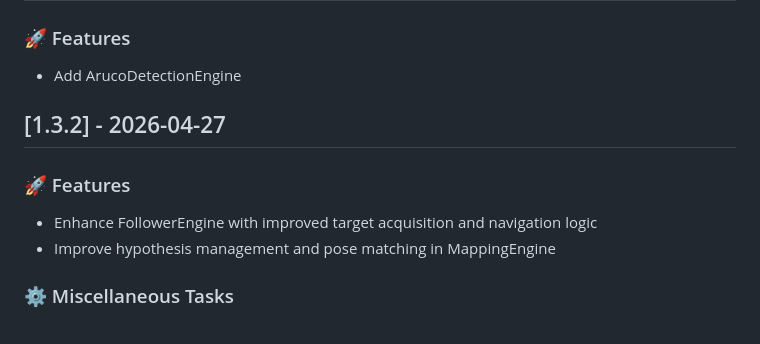
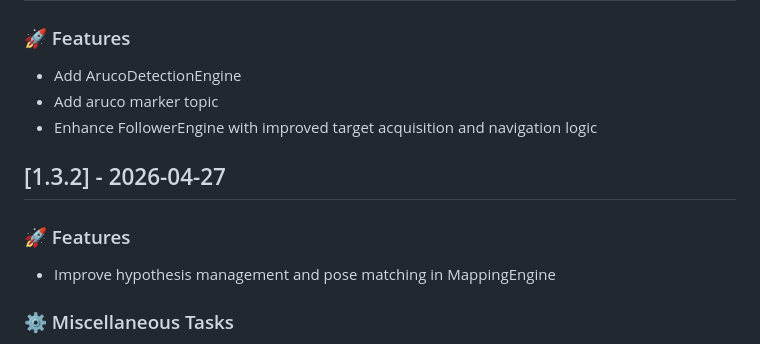
Before and after one commit to Jimmie14/fit-bpc-prp, a Markdown page: CHANGELOG.md, the part around the change. Drawn GitHub-style.

Commit message:
ci: update changelog

```diff
--- a/CHANGELOG.md
+++ b/CHANGELOG.md
@@ -3,11 +3,12 @@
 ### 🚀 Features
 
 - Add ArucoDetectionEngine
+- Add aruco marker topic
+- Enhance FollowerEngine with improved target acquisition and navigation logic
 ## [1.3.2] - 2026-04-27
 
 ### 🚀 Features
 
-- Enhance FollowerEngine with improved target acquisition and navigation logic
 - Improve hypothesis management and pose matching in MappingEngine
 
 ### ⚙️ Miscellaneous Tasks
```
